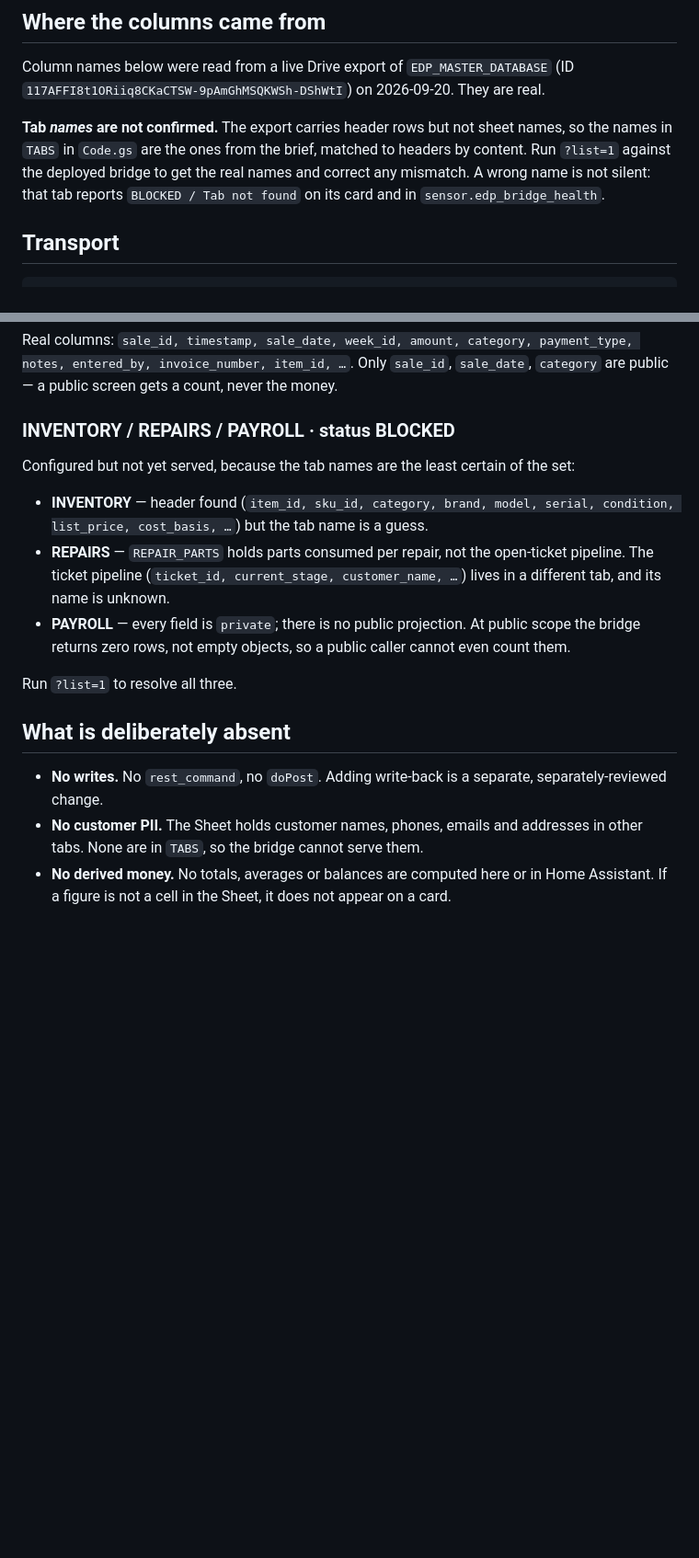
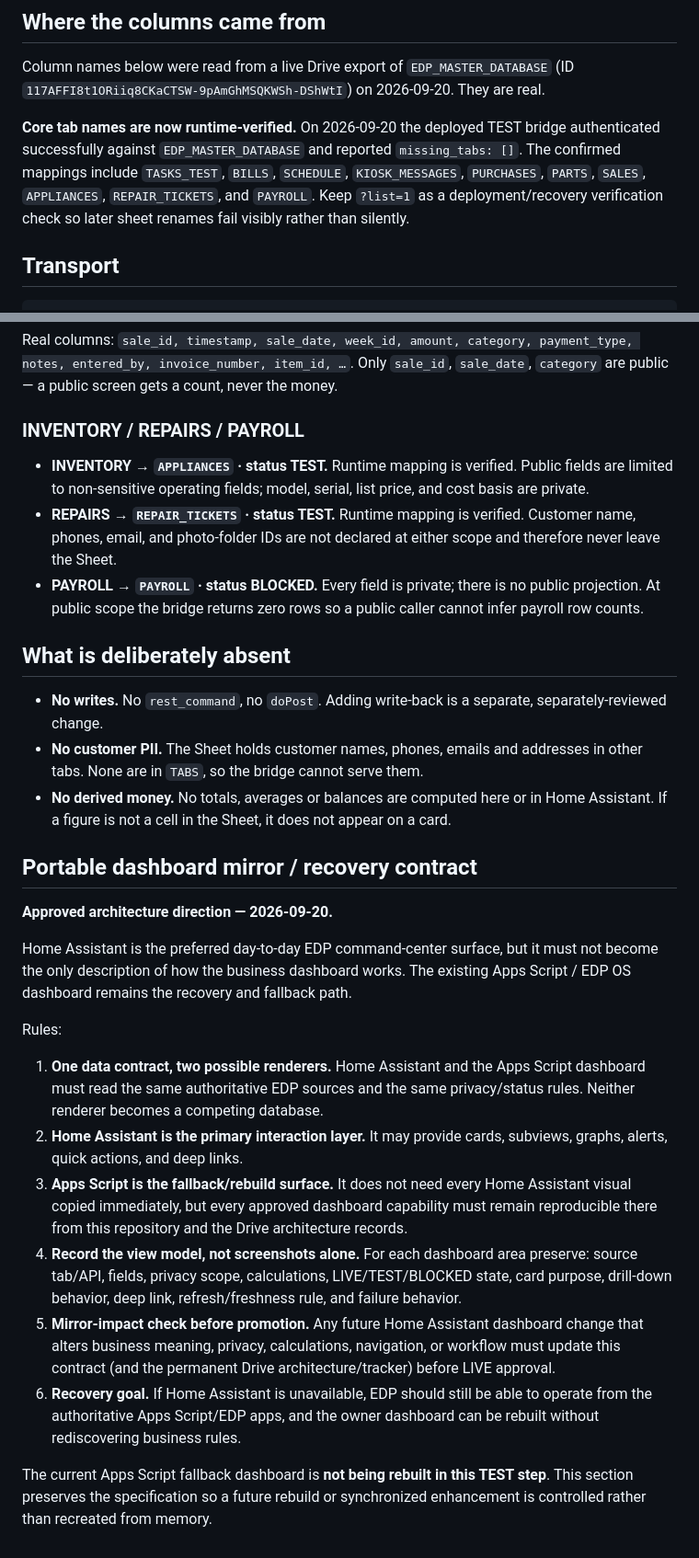
Before and after one commit to BUTTER6599/EDP-Master-System, a Markdown page: home-assistant/docs/DATA-CONTRACT.md, 2 parts joined by grey strips. Shown at 92% size. Drawn GitHub-style; blank space fills up the shorter version.

Commit message:
Document verified mappings and portable dashboard mirror contract

```diff
--- a/home-assistant/docs/DATA-CONTRACT.md
+++ b/home-assistant/docs/DATA-CONTRACT.md
@@ -13,12 +13,13 @@ Column names below were read from a live Drive export of
 `EDP_MASTER_DATABASE` (ID `117AFFI8t1ORiiq8CKaCTSW-9pAmGhMSQKWSh-DShWtI`)
 on 2026-09-20. They are real.
 
-**Tab *names* are not confirmed.** The export carries header rows but not
-sheet names, so the names in `TABS` in `Code.gs` are the ones from the
-brief, matched to headers by content. Run `?list=1` against the deployed
-bridge to get the real names and correct any mismatch. A wrong name is not
-silent: that tab reports `BLOCKED / Tab not found` on its card and in
-`sensor.edp_bridge_health`.
+**Core tab names are now runtime-verified.** On 2026-09-20 the deployed
+TEST bridge authenticated successfully against `EDP_MASTER_DATABASE` and
+reported `missing_tabs: []`. The confirmed mappings include
+`TASKS_TEST`, `BILLS`, `SCHEDULE`, `KIOSK_MESSAGES`, `PURCHASES`,
+`PARTS`, `SALES`, `APPLIANCES`, `REPAIR_TICKETS`, and `PAYROLL`.
+Keep `?list=1` as a deployment/recovery verification check so later sheet
+renames fail visibly rather than silently.
 
 ## Transport
 
@@ -178,22 +182,17 @@ payment_type, notes, entered_by, invoice_number, item_id, …`. Only
 `sale_id`, `sale_date`, `category` are public — a public screen gets a
 count, never the money.
 
-### INVENTORY / REPAIRS / PAYROLL · status BLOCKED
+### INVENTORY / REPAIRS / PAYROLL
 
-Configured but not yet served, because the tab names are the least certain
-of the set:
-
-- **INVENTORY** — header found (`item_id, sku_id, category, brand, model,
-  serial, condition, list_price, cost_basis, …`) but the tab name is a
-  guess.
-- **REPAIRS** — `REPAIR_PARTS` holds parts consumed per repair, not the
-  open-ticket pipeline. The ticket pipeline (`ticket_id, current_stage,
-  customer_name, …`) lives in a different tab, and its name is unknown.
-- **PAYROLL** — every field is `private`; there is no public projection.
-  At public scope the bridge returns zero rows, not empty objects, so a
-  public caller cannot even count them.
-
-Run `?list=1` to resolve all three.
+- **INVENTORY → `APPLIANCES` · status TEST.** Runtime mapping is verified.
+  Public fields are limited to non-sensitive operating fields; model,
+  serial, list price, and cost basis are private.
+- **REPAIRS → `REPAIR_TICKETS` · status TEST.** Runtime mapping is verified.
+  Customer name, phones, email, and photo-folder IDs are not declared at
+  either scope and therefore never leave the Sheet.
+- **PAYROLL → `PAYROLL` · status BLOCKED.** Every field is private; there
+  is no public projection. At public scope the bridge returns zero rows so
+  a public caller cannot infer payroll row counts.
 
 ## What is deliberately absent
 
@@ -205,3 +204,42 @@ Run `?list=1` to resolve all three.
 - **No derived money.** No totals, averages or balances are computed here
   or in Home Assistant. If a figure is not a cell in the Sheet, it does
   not appear on a card.
+
+
+## Portable dashboard mirror / recovery contract
+
+**Approved architecture direction — 2026-09-20.**
+
+Home Assistant is the preferred day-to-day EDP command-center surface, but
+it must not become the only description of how the business dashboard
+works. The existing Apps Script / EDP OS dashboard remains the recovery and
+fallback path.
+
+Rules:
+
+1. **One data contract, two possible renderers.** Home Assistant and the
+   Apps Script dashboard must read the same authoritative EDP sources and
+   the same privacy/status rules. Neither renderer becomes a competing
+   database.
+2. **Home Assistant is the primary interaction layer.** It may provide
+   cards, subviews, graphs, alerts, quick actions, and deep links.
+3. **Apps Script is the fallback/rebuild surface.** It does not need every
+   Home Assistant visual copied immediately, but every approved dashboard
+   capability must remain reproducible there from this repository and the
+   Drive architecture records.
+4. **Record the view model, not screenshots alone.** For each dashboard
+   area preserve: source tab/API, fields, privacy scope, calculations,
+   LIVE/TEST/BLOCKED state, card purpose, drill-down behavior, deep link,
+   refresh/freshness rule, and failure behavior.
+5. **Mirror-impact check before promotion.** Any future Home Assistant
+   dashboard change that alters business meaning, privacy, calculations,
+   navigation, or workflow must update this contract (and the permanent
+   Drive architecture/tracker) before LIVE approval.
+6. **Recovery goal.** If Home Assistant is unavailable, EDP should still be
+   able to operate from the authoritative Apps Script/EDP apps, and the
+   owner dashboard can be rebuilt without rediscovering business rules.
+
+The current Apps Script fallback dashboard is **not being rebuilt in this
+TEST step**. This section preserves the specification so a future rebuild
+or synchronized enhancement is controlled rather than recreated from
+memory.
```
Also changed, not shown: other parts of home-assistant/docs/DATA-CONTRACT.md (+11 -8 lines).
